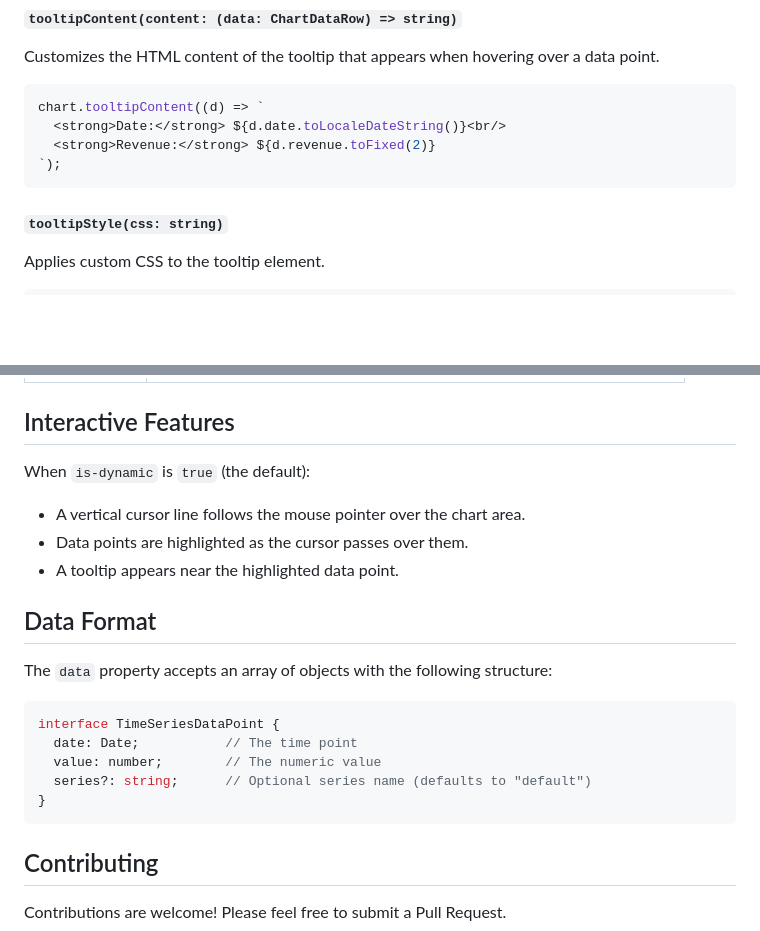
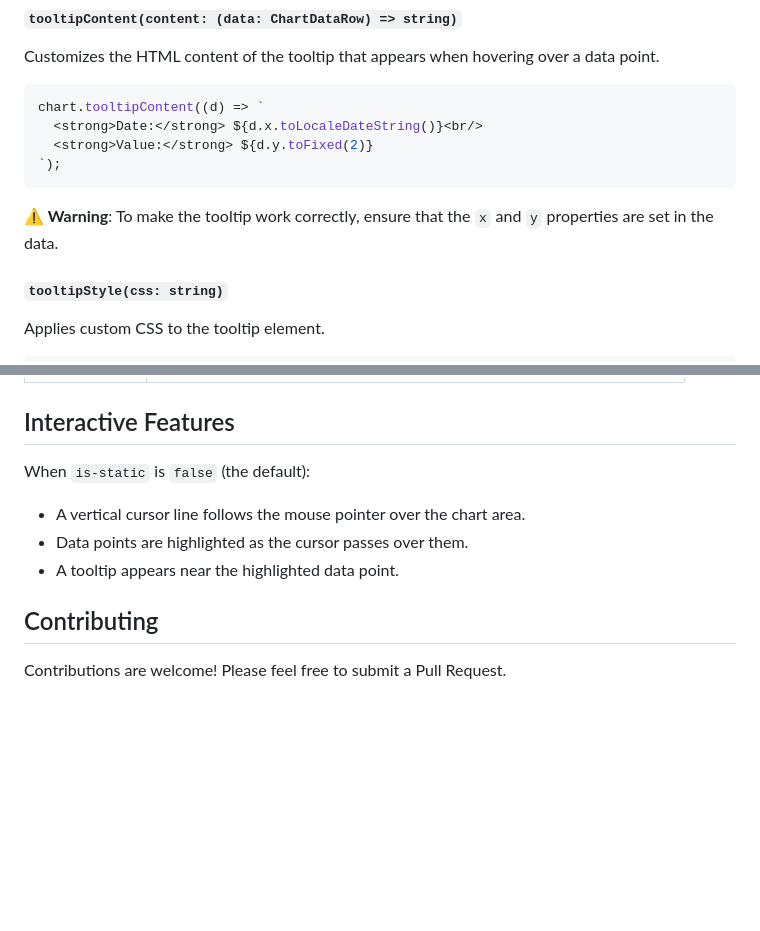
Before and after one commit to MetalbolicX/time-viz, a Markdown page: README.md, 2 parts joined by grey strips. Drawn GitHub-style; blank space fills up the shorter version.

Commit message:
docs: update tooltip content and clarify data format requirements

````diff
--- a/README.md
+++ b/README.md
@@ -119,10 +119,12 @@ Customizes the HTML content of the tooltip that appears when hovering over a dat
 
 ```javascript
 chart.tooltipContent((d) => `
-  <strong>Date:</strong> ${d.date.toLocaleDateString()}<br/>
-  <strong>Revenue:</strong> ${d.revenue.toFixed(2)}
+  <strong>Date:</strong> ${d.x.toLocaleDateString()}<br/>
+  <strong>Value:</strong> ${d.y.toFixed(2)}
 `);
 ```
+
+**⚠️ Warning**: To make the tooltip work correctly, ensure that the `x` and `y` properties are set in the data.
 
 #### `tooltipStyle(css: string)`
 
@@ -145,23 +147,11 @@ chart.tooltipStyle(`
 
 ## Interactive Features
 
-When `is-dynamic` is `true` (the default):
+When `is-static` is `false` (the default):
 
 - A vertical cursor line follows the mouse pointer over the chart area.
 - Data points are highlighted as the cursor passes over them.
 - A tooltip appears near the highlighted data point.
-
-## Data Format
-
-The `data` property accepts an array of objects with the following structure:
-
-```typescript
-interface TimeSeriesDataPoint {
-  date: Date;           // The time point
-  value: number;        // The numeric value
-  series?: string;      // Optional series name (defaults to "default")
-}
-```
 
 ## Contributing
 
````
